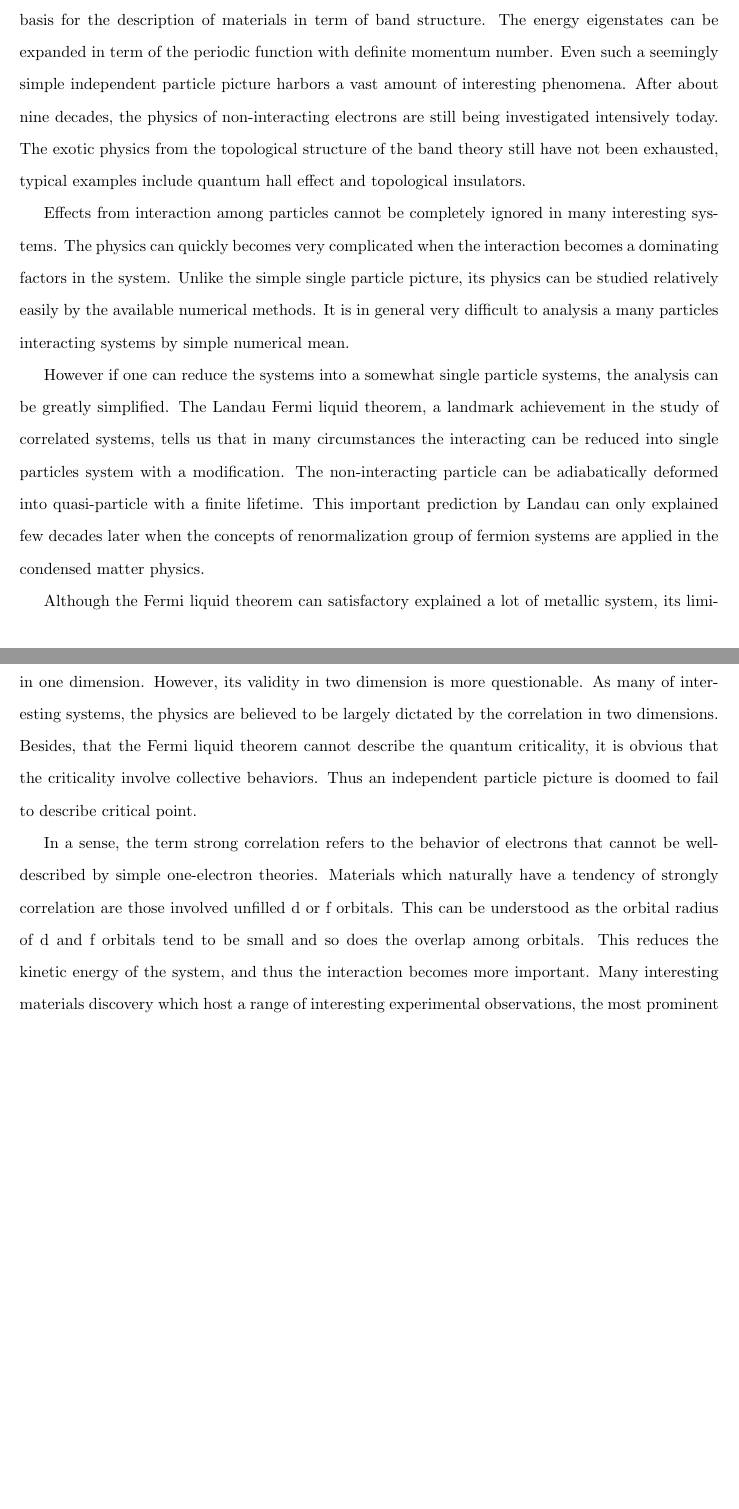
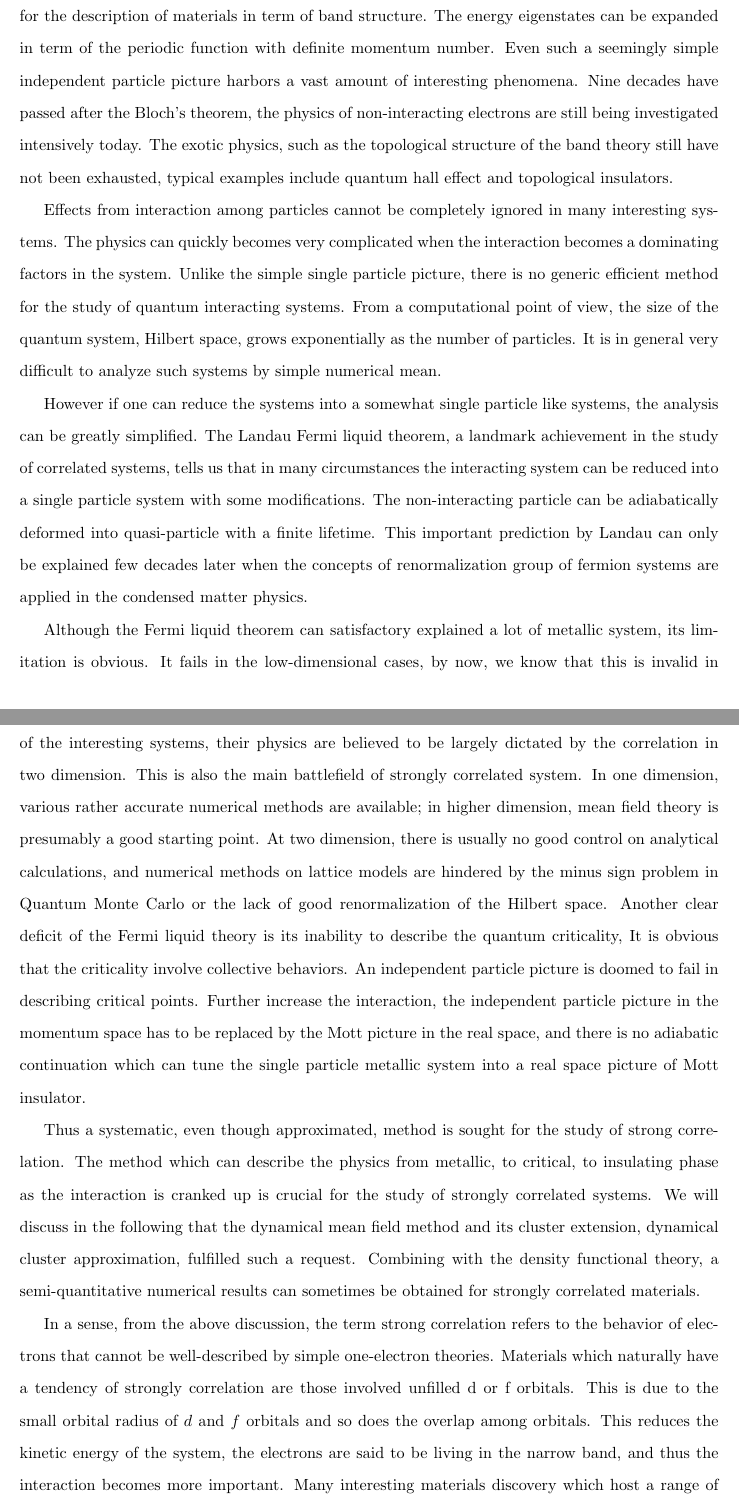
Before and after one commit to GeauxMushroom/thesis, a LaTeX thesis (thesis.tex, which reads chapters/chap4.tex): two parts of pages 59 and 60 of 97, joined at a grey line, cut so that both start at the same text, the shorter picture padded with empty space. Compiled offline with pdfLaTeX.

Commit message:
Update chap4.tex

```diff
--- a/chapters/chap4.tex
+++ b/chapters/chap4.tex
@@ -16,43 +14,61 @@ system, Bloch's theorem, provides the basis for the description of materials
 in term of band structure. The energy eigenstates can be expanded in term
 of the periodic function with definite momentum number. Even such a seemingly
 simple independent particle picture harbors a vast amount of interesting phenomena.
-After about nine decades, the physics of non-interacting electrons are
-still being investigated intensively today. The exotic physics from
+Nine decades have passed after the Bloch's theorem, the physics of non-interacting electrons are
+still being investigated intensively today. The exotic physics, such as
 the topological structure of the band theory still have not been exhausted,
 typical examples include quantum hall effect and topological insulators.
 
 Effects from interaction among particles cannot be completely ignored in many
 interesting systems. The physics can quickly becomes very complicated when
 the interaction becomes a dominating factors in the system. Unlike the simple
-single particle picture, its physics can be studied relatively easily by
-the available numerical methods. It is in general very difficult to analysis
-a many particles interacting systems by simple numerical mean.
+single particle picture, there is no generic efficient method for the study
+of quantum interacting systems. From a computational point of view, the size
+of the quantum system, Hilbert space, grows exponentially as the number of
+particles. It is in general very difficult to analyze such systems by simple numerical mean.
 
-However if one can reduce the systems into a somewhat single particle systems,
+However if one can reduce the systems into a somewhat single particle like systems,
 the analysis can be greatly simplified. The Landau Fermi liquid theorem, a landmark
 achievement in the study of correlated systems, tells us that in many
-circumstances the interacting can be reduced into single particles system with
-a modification. The non-interacting particle can be adiabatically deformed
+circumstances the interacting system can be reduced into a single particle system with
+some modifications. The non-interacting particle can be adiabatically deformed
 into quasi-particle with a finite lifetime. This important prediction by Landau
-can only explained few decades later when the concepts of renormalization group
+can only be explained few decades later when the concepts of renormalization group
 of fermion systems are applied in the condensed matter physics.
 
 Although the Fermi liquid theorem can satisfactory explained a lot of metallic
-system, its limitation is obvious. The clear problem is in the low-dimensional
-cases, by now, we know this is invalid in one dimension. However, its validity
-in two dimension is more questionable. As many of interesting systems, the
-physics are believed to be largely dictated by the correlation in two dimensions.
-Besides, that the Fermi liquid theorem cannot describe the quantum criticality,
-it is obvious that the criticality involve collective behaviors. Thus an
-independent particle picture is doomed to fail to describe critical point.
+system, its limitation is obvious. It fails in the low-dimensional
+cases, by now, we know that this is invalid in one dimension. However, the question
+of its validity in two dimension is more subtle. As many of the interesting systems, their
+physics are believed to be largely dictated by the correlation in two dimension.
+This is also the main battlefield of strongly correlated system. In one dimension,
+various rather accurate numerical methods are available; in higher dimension,
+mean field theory is presumably a good starting point. At two dimension, there is
+usually no good control on analytical calculations, and numerical methods on lattice
+models are hindered by the minus sign problem in Quantum Monte Carlo or the lack
+of good renormalization of the Hilbert space. Another clear deficit of the Fermi liquid
+theory is its inability to describe the quantum criticality, It is obvious that the
+criticality involve collective behaviors. An independent particle picture is
+doomed to fail in describing critical points. Further increase the interaction,
+the independent particle picture in the momentum space has to be replaced by the Mott
+picture in the real space, and there is no adiabatic continuation which can tune
+the single particle metallic system into a real space picture of Mott insulator.
 
-In a sense, the term strong correlation refers to the behavior of electrons
+Thus a systematic, even though approximated, method is sought for the study of strong correlation.
+The method which can describe the physics from metallic, to critical, to insulating phase as
+the interaction is cranked up is crucial for the study of strongly correlated systems.
+We will discuss in the following that the dynamical mean field method and its cluster extension,
+dynamical cluster approximation, fulfilled such a request. Combining with the density functional theory,
+a semi-quantitative numerical results can sometimes be obtained for strongly correlated materials.
+
+
+In a sense, from the above discussion, the term strong correlation refers to the behavior of electrons
 that cannot be well-described by simple one-electron theories. Materials
 which naturally have a tendency of strongly correlation are those involved
-unfilled d or f orbitals. This can be understood as the orbital radius of
-d and f orbitals tend to be small and so does the overlap among orbitals.
-This reduces the kinetic energy of the system, and thus the interaction
-becomes more important. Many interesting materials discovery which host
+unfilled d or f orbitals. This is due to the small orbital radius of
+$d$ and $f$ orbitals and so does the overlap among orbitals.
+This reduces the kinetic energy of the system, the electrons are said to be living
+in the narrow band, and thus the interaction becomes more important. Many interesting materials discovery which host
 a range of interesting experimental observations, the most prominent example is the
 high temperature conductivity, pseudogap behaviors, quantum
 criticality, in the past few decades involve transition
```
Also changed, not shown: chapters/chap4.tex (19 more changed lines).
